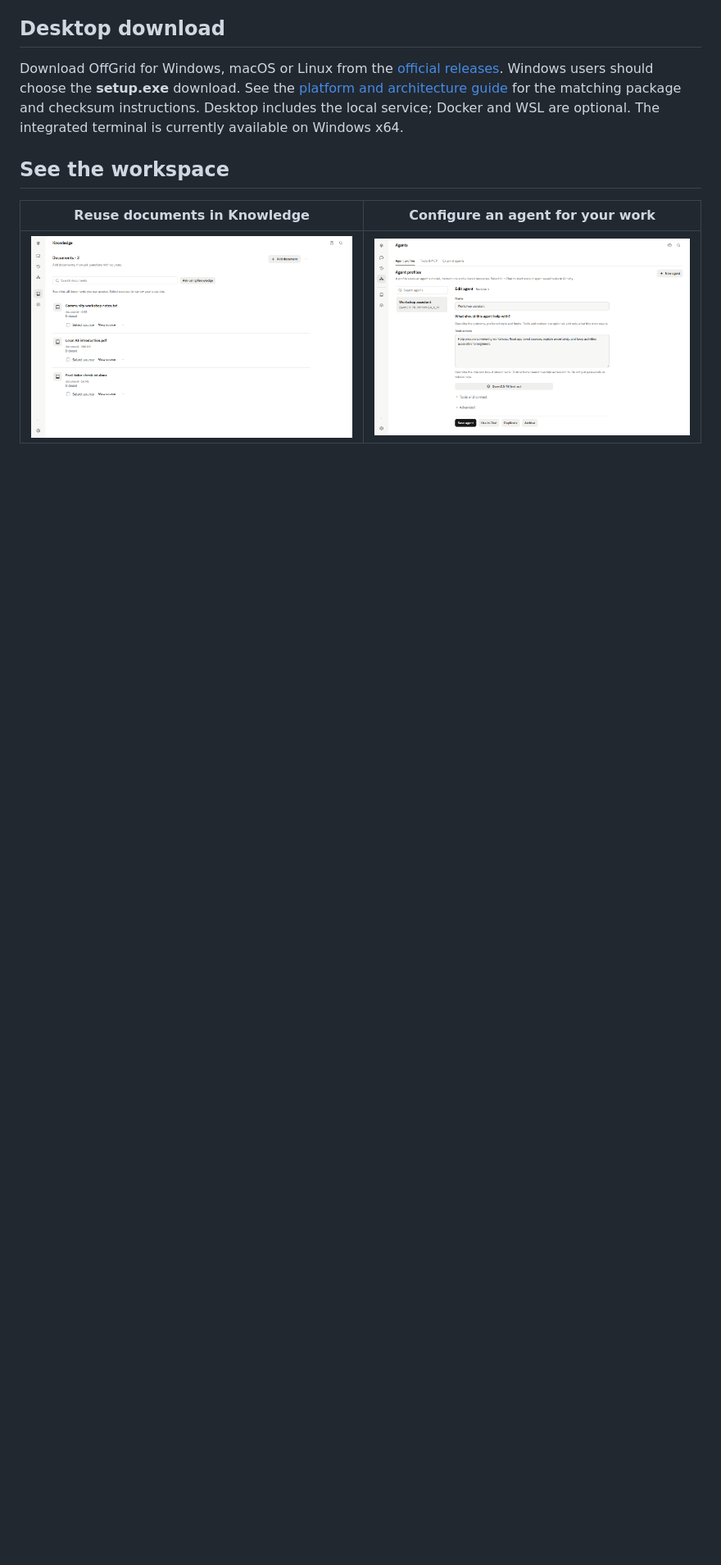
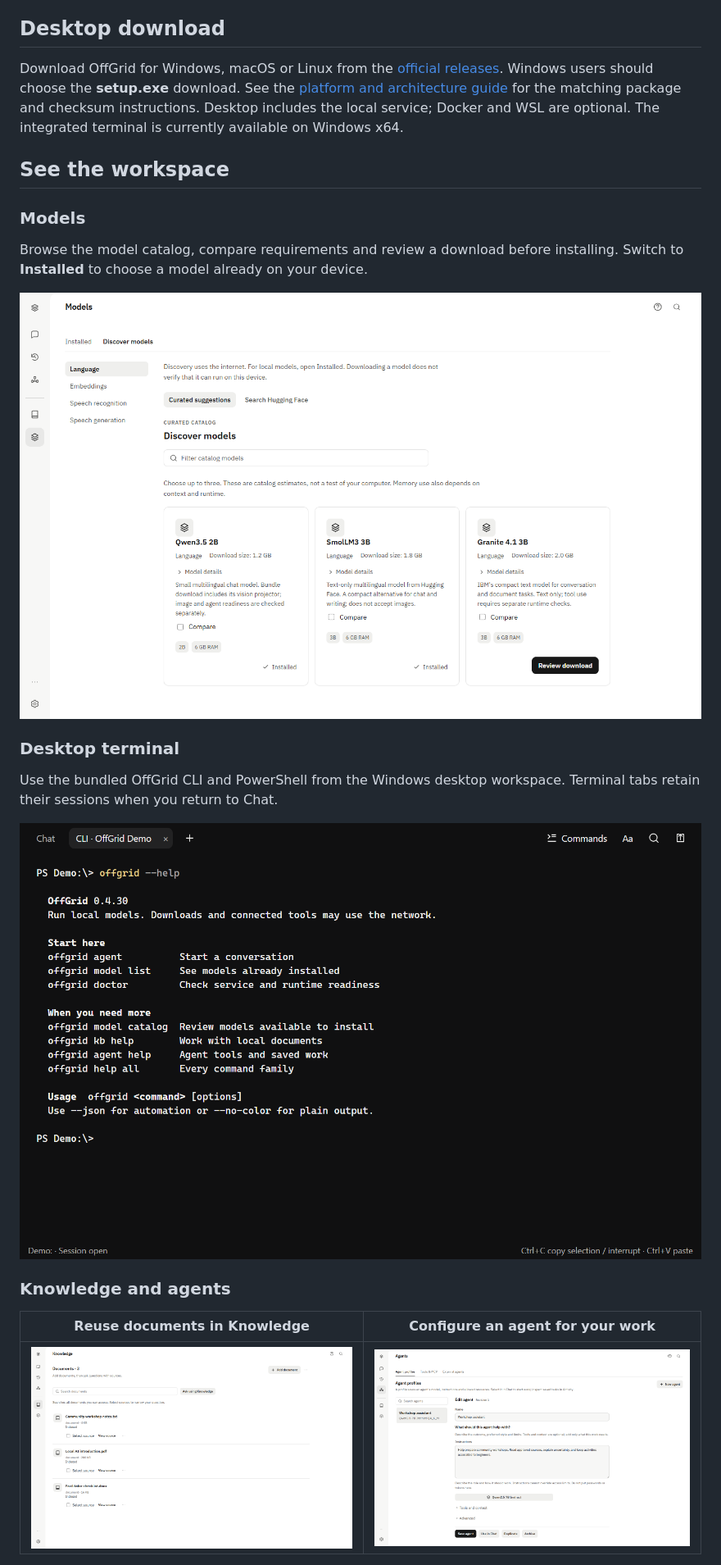
Before and after one commit to takuphilchan/offgrid-llm, a Markdown page: README.md, the part around one of its changes. Shown at 82% size. Rendered like a GitHub page; pictures changed too: docs/images/desktop-terminal.png (added), docs/images/models-discover.png (added); blank space fills up the shorter version.

```diff
--- a/README.md
+++ b/README.md
@@ -42,6 +42,22 @@ available on Windows x64.
 
 ## See the workspace
 
+### Models
+
+Browse the model catalog, compare requirements and review a download before
+installing. Switch to **Installed** to choose a model already on your device.
+
+![OffGrid model discovery with Qwen3.5, SmolLM3 and Granite catalog cards](docs/images/models-discover.png)
+
+### Desktop terminal
+
+Use the bundled OffGrid CLI and PowerShell from the Windows desktop workspace.
+Terminal tabs retain their sessions when you return to Chat.
+
+![OffGrid 0.4.30 native terminal displaying CLI help in an isolated Demo drive](docs/images/desktop-terminal.png)
+
+### Knowledge and agents
+
 | Reuse documents in Knowledge | Configure an agent for your work |
 | --- | --- |
 | [![Knowledge with three sample documents and source selection](docs/images/knowledge-library.png)](docs/images/knowledge-library.png) | [![Workshop assistant profile with instructions and model selection](docs/images/agent-profiles.png)](docs/images/agent-profiles.png) |
```
Also changed, not shown: other parts of README.md (+7 -6 lines), docs/guides/interface-tour.md (+30 -3 lines), docs/images/models-installed.png (added), docs/images/terminal-command-context.png (added), docs/images/workspace-tour.gif, 3 other files.
